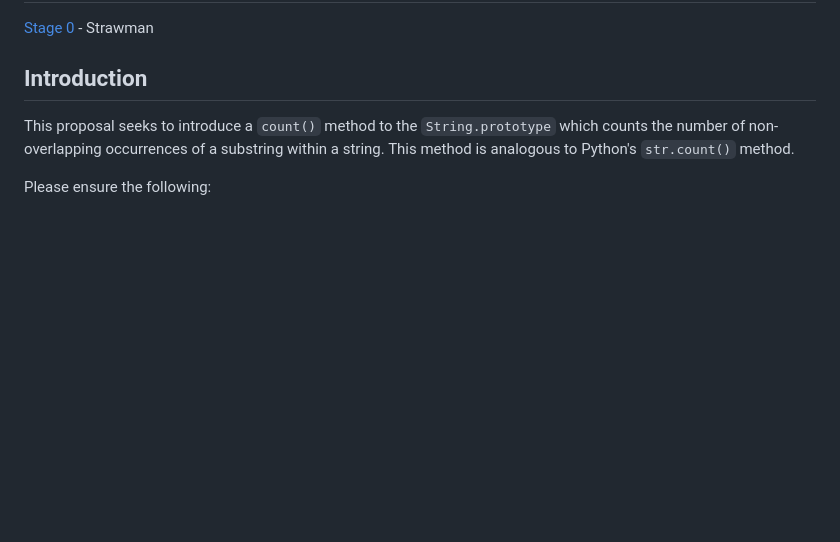
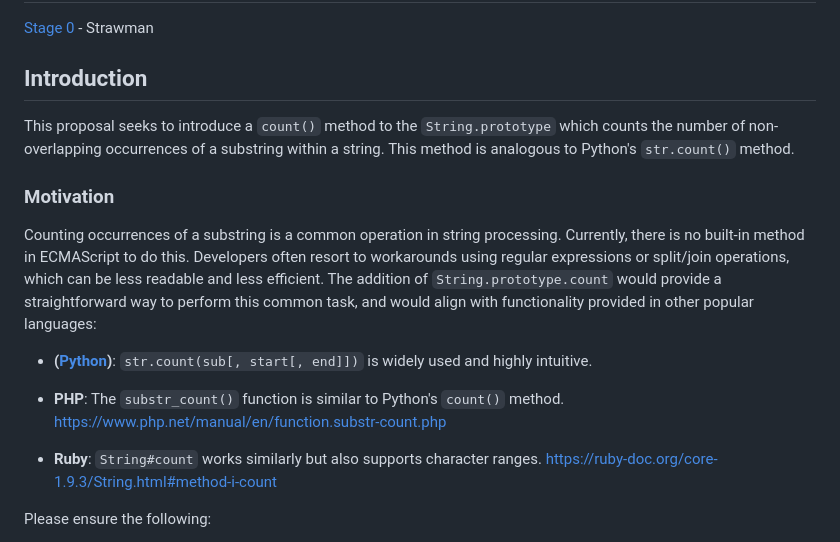
Before and after one commit to FarazKelhini/proposal-string-prototype-count, a Markdown page: README.md, the part around the change. Rendered like a GitHub page; blank space fills up the shorter version.

Commit message:
Update README.md
Added Motivation

```diff
--- a/README.md
+++ b/README.md
@@ -8,7 +8,17 @@
 
 This proposal seeks to introduce a `count()` method to the `String.prototype` which counts the number of non-overlapping occurrences of a substring within a string. This method is analogous to Python's `str.count()` method.
 
+### Motivation
 
+Counting occurrences of a substring is a common operation in string processing. Currently, there is no built-in method in ECMAScript to do this. Developers often resort to workarounds using regular expressions or split/join operations, which can be less readable and less efficient. The addition of `String.prototype.count` would provide a straightforward way to perform this common task, and would align with functionality provided in other popular languages:
+
+- **([Python](https://docs.python.org/3/library/stdtypes.html#str.count))**: `str.count(sub[, start[, end]])` is widely used and highly intuitive.
+
+- **PHP**: The `substr_count()` function is similar to Python's `count()` method.
+https://www.php.net/manual/en/function.substr-count.php
+
+- **Ruby**: `String#count` works similarly but also supports character ranges.
+https://ruby-doc.org/core-1.9.3/String.html#method-i-count
 
 
 
```
